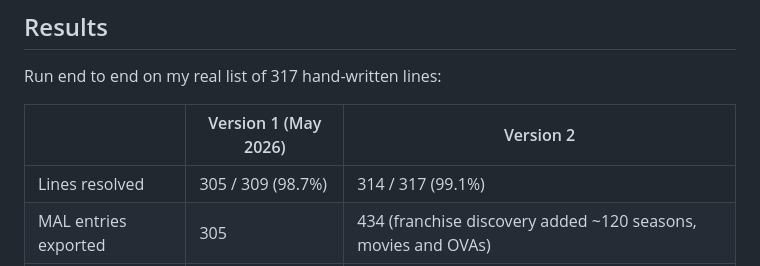
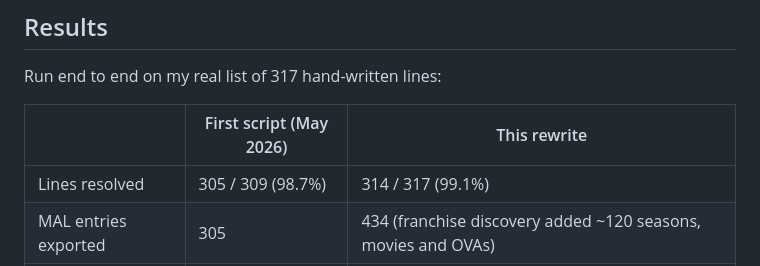
Before and after one commit to Psmithortiz/Anime-importer, a Markdown page: README.md, the part around the change. Drawn GitHub-style.

```diff
--- a/README.md
+++ b/README.md
@@ -23,7 +23,7 @@ portfolio project.
 
 Run end to end on my real list of 317 hand-written lines:
 
-| | Version 1 (May 2026) | Version 2 |
+| | First script (May 2026) | This rewrite |
 |---|---|---|
 | Lines resolved | 305 / 309 (98.7%) | 314 / 317 (99.1%) |
 | MAL entries exported | 305 | 434 (franchise discovery added ~120 seasons, movies and OVAs) |
```
Also changed, not shown: docs/design-decisions.md (+49 -27 lines), docs/setup.md (+22 -8 lines).
